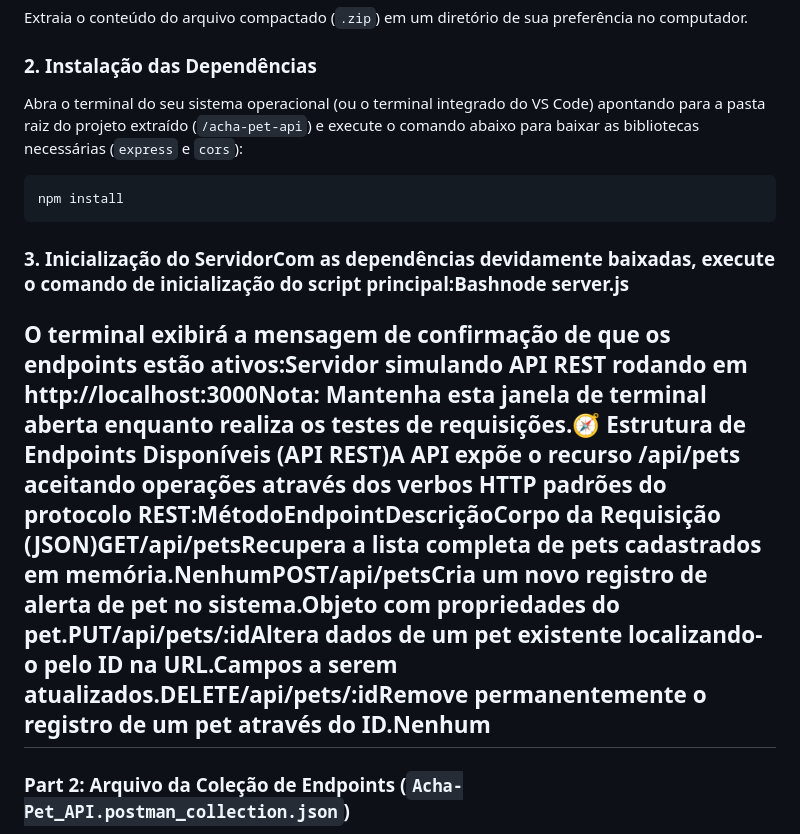
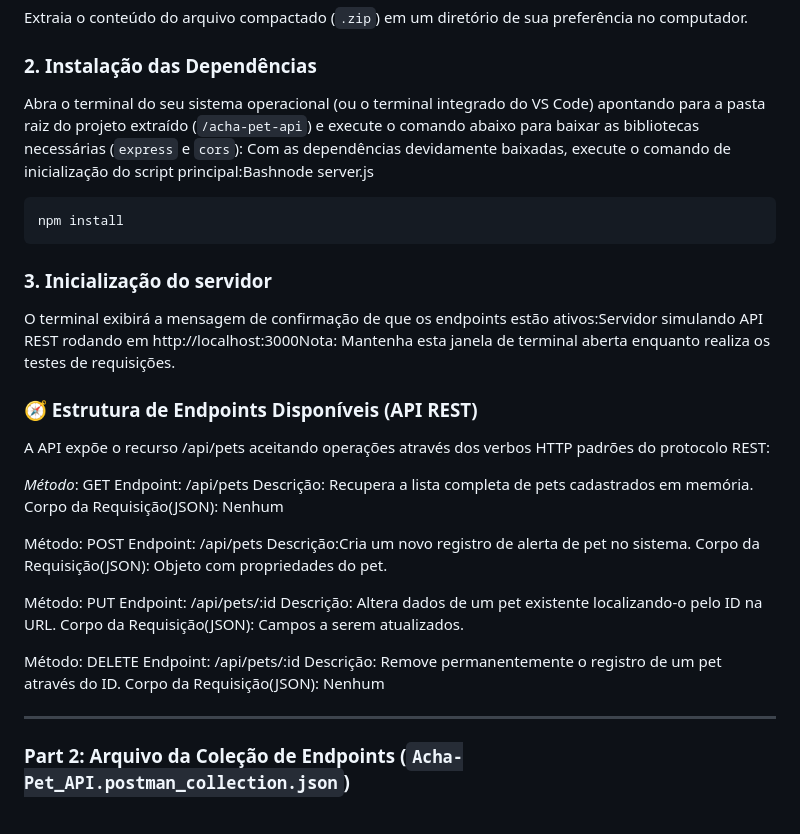
Before and after one commit to A0cauan0A/Experiencias, a Markdown page: README.md, the part around the change. Drawn GitHub-style.

````diff
--- a/README.md
+++ b/README.md
@@ -21,13 +21,26 @@ Siga o passo a passo abaixo para extrair, configurar e rodar o servidor:
 Extraia o conteúdo do arquivo compactado (`.zip`) em um diretório de sua preferência no computador.
 
 ### 2. Instalação das Dependências
-Abra o terminal do seu sistema operacional (ou o terminal integrado do VS Code) apontando para a pasta raiz do projeto extraído (`/acha-pet-api`) e execute o comando abaixo para baixar as bibliotecas necessárias (`express` e `cors`):
+Abra o terminal do seu sistema operacional (ou o terminal integrado do VS Code) apontando para a pasta raiz do projeto extraído (`/acha-pet-api`) e execute o comando abaixo para baixar as bibliotecas necessárias (`express` e `cors`): Com as dependências devidamente baixadas, execute o comando de inicialização do script principal:Bashnode server.js
 ```bash
 npm install
 ```
 
-### 3. Inicialização do ServidorCom as dependências devidamente baixadas, execute o comando de inicialização do script principal:Bashnode server.js
-O terminal exibirá a mensagem de confirmação de que os endpoints estão ativos:Servidor simulando API REST rodando em http://localhost:3000Nota: Mantenha esta janela de terminal aberta enquanto realiza os testes de requisições.🧭 Estrutura de Endpoints Disponíveis (API REST)A API expõe o recurso /api/pets aceitando operações através dos verbos HTTP padrões do protocolo REST:MétodoEndpointDescriçãoCorpo da Requisição (JSON)GET/api/petsRecupera a lista completa de pets cadastrados em memória.NenhumPOST/api/petsCria um novo registro de alerta de pet no sistema.Objeto com propriedades do pet.PUT/api/pets/:idAltera dados de um pet existente localizando-o pelo ID na URL.Campos a serem atualizados.DELETE/api/pets/:idRemove permanentemente o registro de um pet através do ID.Nenhum
+### 3. Inicialização do servidor
+O terminal exibirá a mensagem de confirmação de que os endpoints estão ativos:Servidor simulando API REST rodando em http://localhost:3000Nota: Mantenha esta janela de terminal aberta enquanto realiza os testes de requisições.
+
+### 🧭 Estrutura de Endpoints Disponíveis (API REST)
+A API expõe o recurso /api/pets aceitando operações através dos verbos HTTP padrões do protocolo REST:
+
+*Método*: GET	Endpoint: /api/pets  Descrição: Recupera a lista completa de pets cadastrados em memória.	 Corpo da Requisição(JSON): Nenhum
+
+Método: POST	Endpoint: /api/pets  Descrição:Cria um novo registro de alerta de pet no sistema.	 Corpo da Requisição(JSON): Objeto com propriedades do pet.
+
+Método: PUT	Endpoint: /api/pets/:id  Descrição:	Altera dados de um pet existente localizando-o pelo ID na URL.  Corpo da Requisição(JSON): Campos a serem atualizados.
+
+Método: DELETE	Endpoint: /api/pets/:id  Descrição:	Remove permanentemente o registro de um pet através do ID. Corpo da Requisição(JSON): Nenhum
+
+
 ---
 
 ### Part 2: Arquivo da Coleção de Endpoints (`Acha-Pet_API.postman_collection.json`)
````
